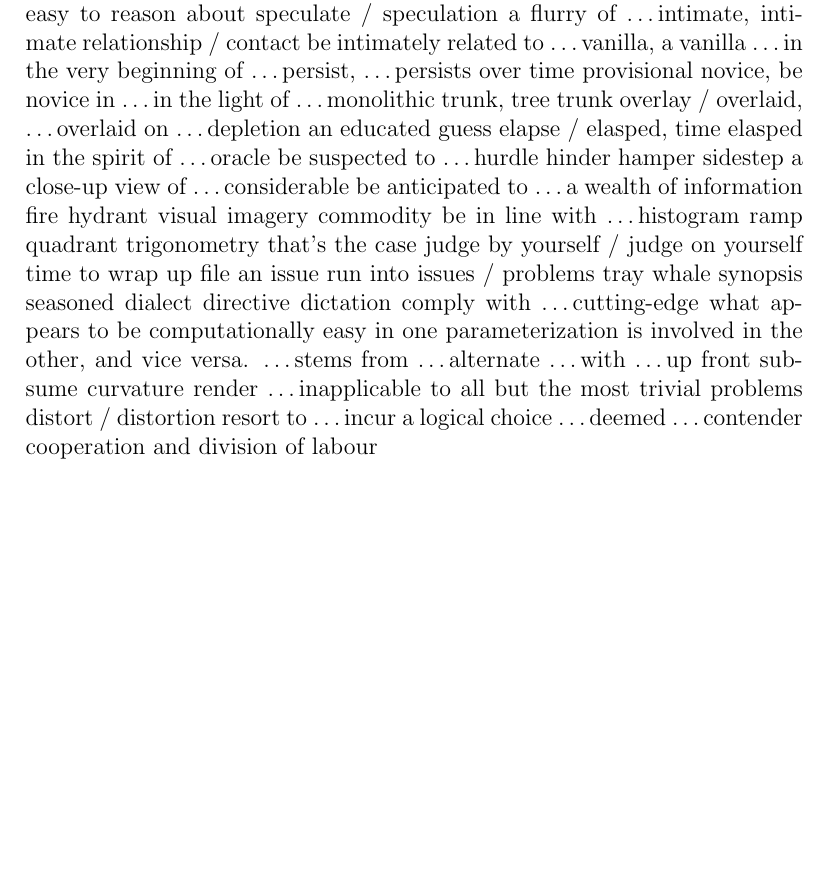
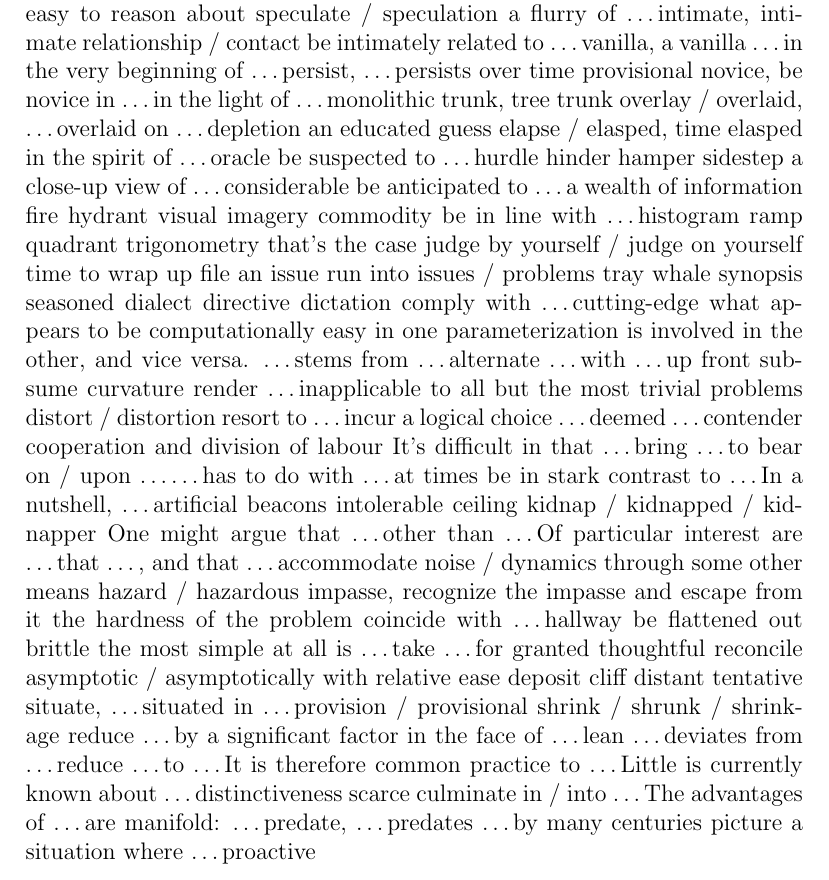
Before and after one commit to lzx071021/latex_proj, a LaTeX document (en_words/__latexindent_temp.tex): part of page 41 of 41, cut so that both start at the same text, the shorter picture padded with empty space. Compiled offline with pdfLaTeX.

Commit message:
regular update

```diff
--- a/en_words/__latexindent_temp.tex
+++ b/en_words/__latexindent_temp.tex
@@ -1510,6 +1510,58 @@ a logical choice
 \dots deemed \dots
 contender
 cooperation and division of labour
+It's difficult in that \dots
+bring \dots to bear on / upon \dots
+\dots has to do with \dots
+at times
+be in stark contrast to \dots
+In a nutshell, \dots
+artificial beacons
+intolerable
+ceiling
+kidnap / kidnapped / kidnapper
+One might argue that \dots
+other than \dots
+Of particular interest are \dots that \dots, and that \dots
+accommodate noise / dynamics
+through some other means
+hazard / hazardous
+impasse, recognize the impasse and escape from it
+the hardness of the problem
+coincide with \dots
+hallway
+be flattened out
+brittle
+the most simple at all is \dots
+take \dots for granted
+thoughtful
+reconcile
+asymptotic / asymptotically
+with relative ease
+deposit
+cliff
+distant
+tentative
+situate, \dots situated in \dots
+provision / provisional
+shrink / shrunk / shrinkage
+reduce \dots by a significant factor
+in the face of \dots
+lean
+\dots deviates from \dots
+reduce \dots to \dots
+It is therefore common practice to \dots
+Little is currently known about \dots
+distinctiveness
+scarce
+culminate in / into \dots
+The advantages of \dots are manifold: \dots
+predate, \dots predates \dots by many centuries
+picture a situation where \dots
+proactive
+
+
+
 
 
 
```
Also changed, not shown: en_words/words.tex (+52 -0 lines), en_words/words.pdf.
